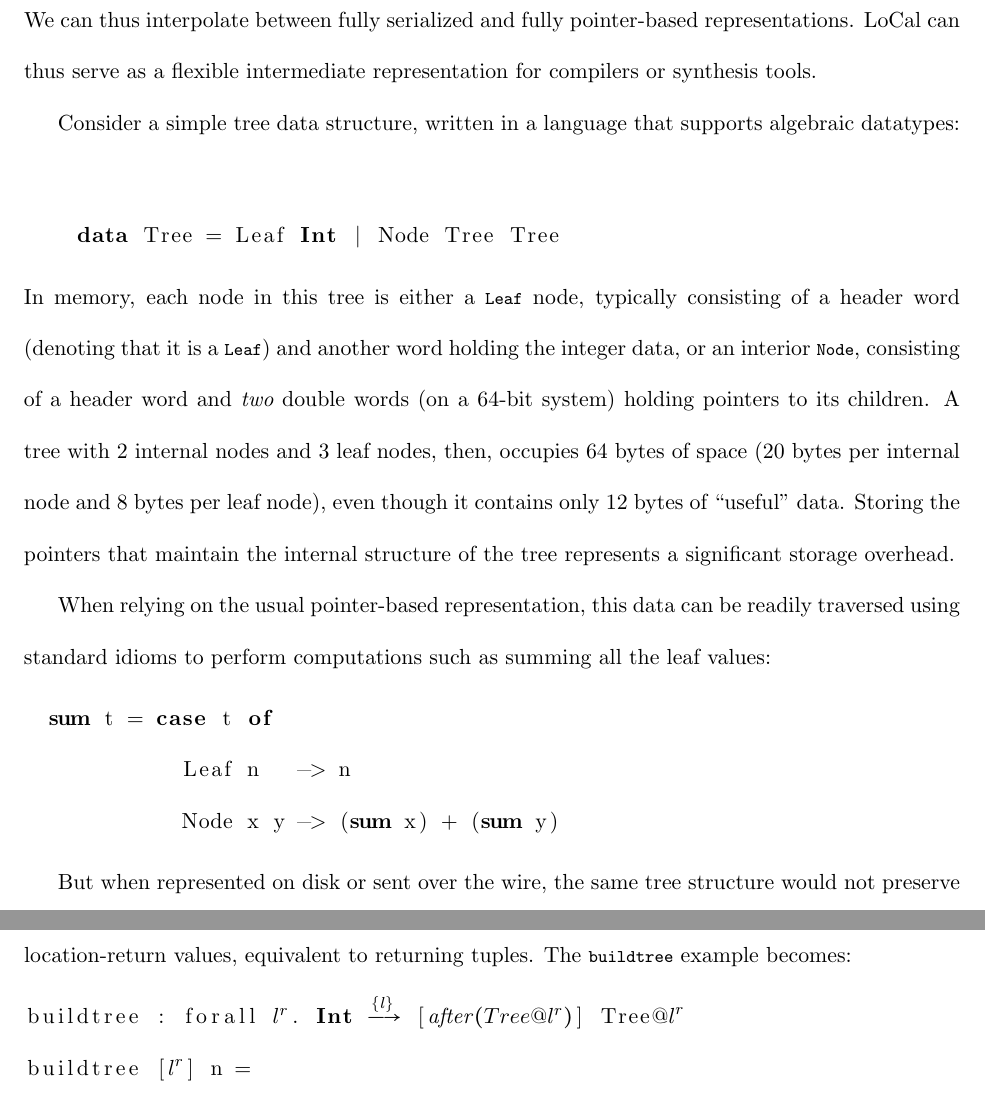
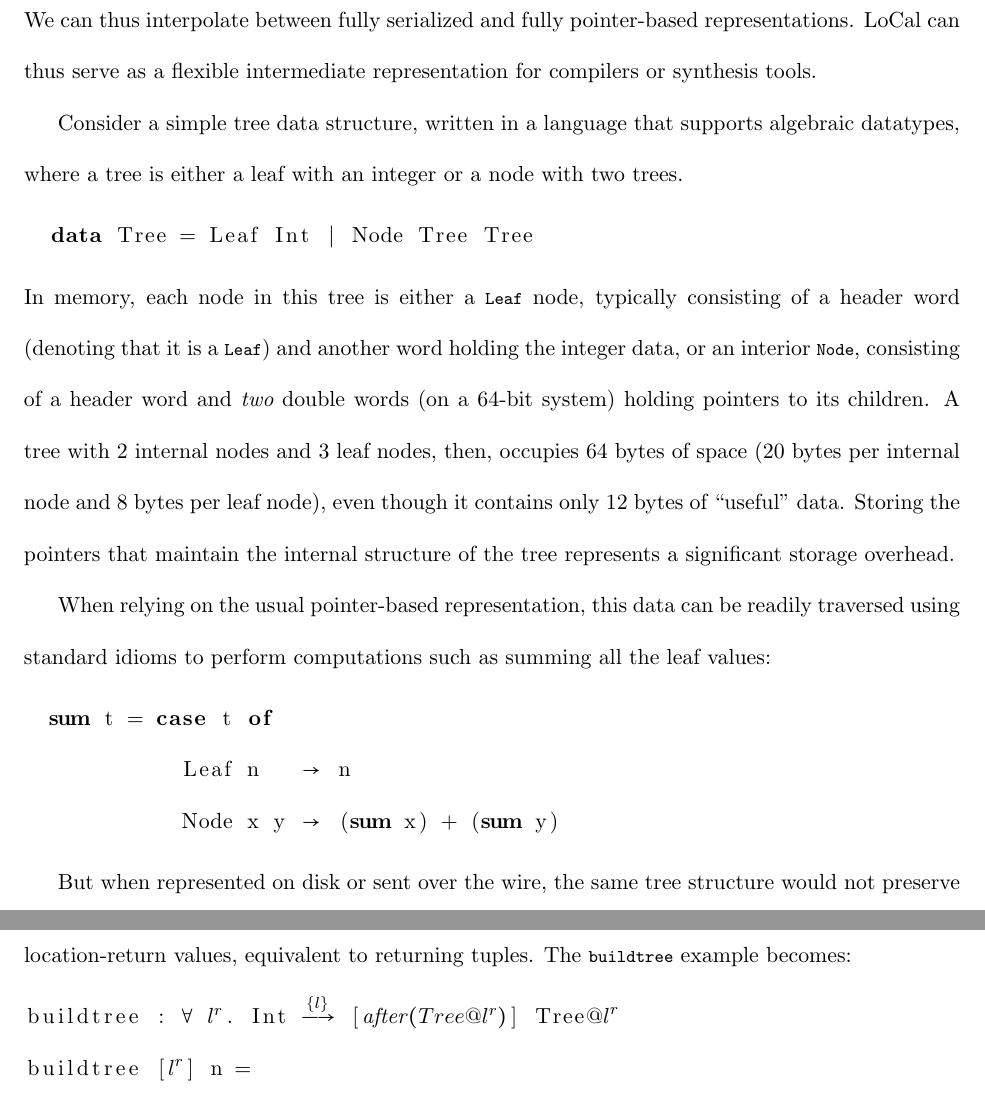
Before and after one commit to vollmerm/thesis, a LaTeX thesis (thesis.tex): two parts of pages 10 and 38 of 59, joined at a grey line, cut so that both start at the same text. Compiled offline with pdfLaTeX.

Commit message:
minor tweaks again to typesetting code

```diff
--- a/thesis.tex
+++ b/thesis.tex
@@ -90,7 +90,21 @@
       \lstset{escapechar={\@},mathescape=true}
       \lstset{language=Haskell}
       \lstset{
-        morekeywords={letloc}
+        morekeywords={letloc},
+        deletekeywords={Int},
+        literate=
+        {\\\\}{{\char`\\\char`\\}}1
+        {>->}{>->}3
+        {>>=}{>>=}3
+        {->}{{$\rightarrow$}}2
+        {>=}{{$\geq$}}2
+        {<-}{{$\leftarrow$}}2
+        {<=}{{$\leq$}}2
+        {=>}{{$\Rightarrow$}}2
+        {|}{{$\mid$}}1
+        {forall}{{$\forall$}}1
+        {exists}{{$\exists$}}1
+        {...}{{$\cdots$}}3
       }
       \csname lst@SetFirstLabel\endcsname}
     {\csname lst@SaveFirstLabel\endcsname}
@@ -252,12 +266,12 @@ representations.
 %% industry practitioners have begun to look (again) at unifying internal and
 %% external memory representations \cite{cnf-icfp15,capnproto} and}
 
-Consider a simple tree data structure, written in a language that supports algebraic datatypes:
-%
-%\vspace{-1mm}
-{\begin{code}
-    data Tree = Leaf Int | Node Tree Tree
-\end{code}}
+Consider a simple tree data structure, written in a language that supports algebraic datatypes,
+where a tree is either a leaf with an integer or a node with two trees.
+
+\begin{code}
+  data Tree = Leaf Int | Node Tree Tree
+\end{code}
 %\vspace{-1mm}
 %
 %% \noindent
```
